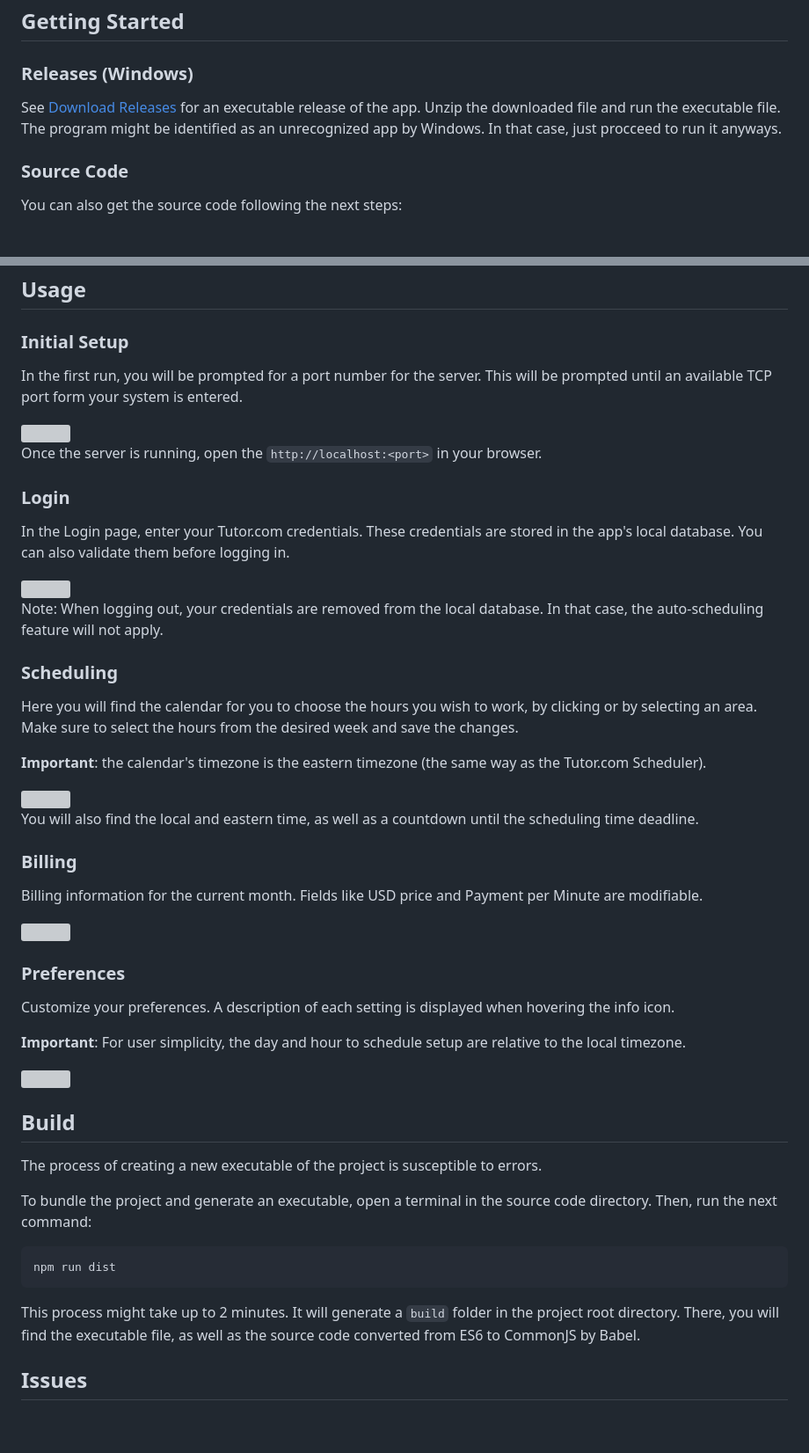
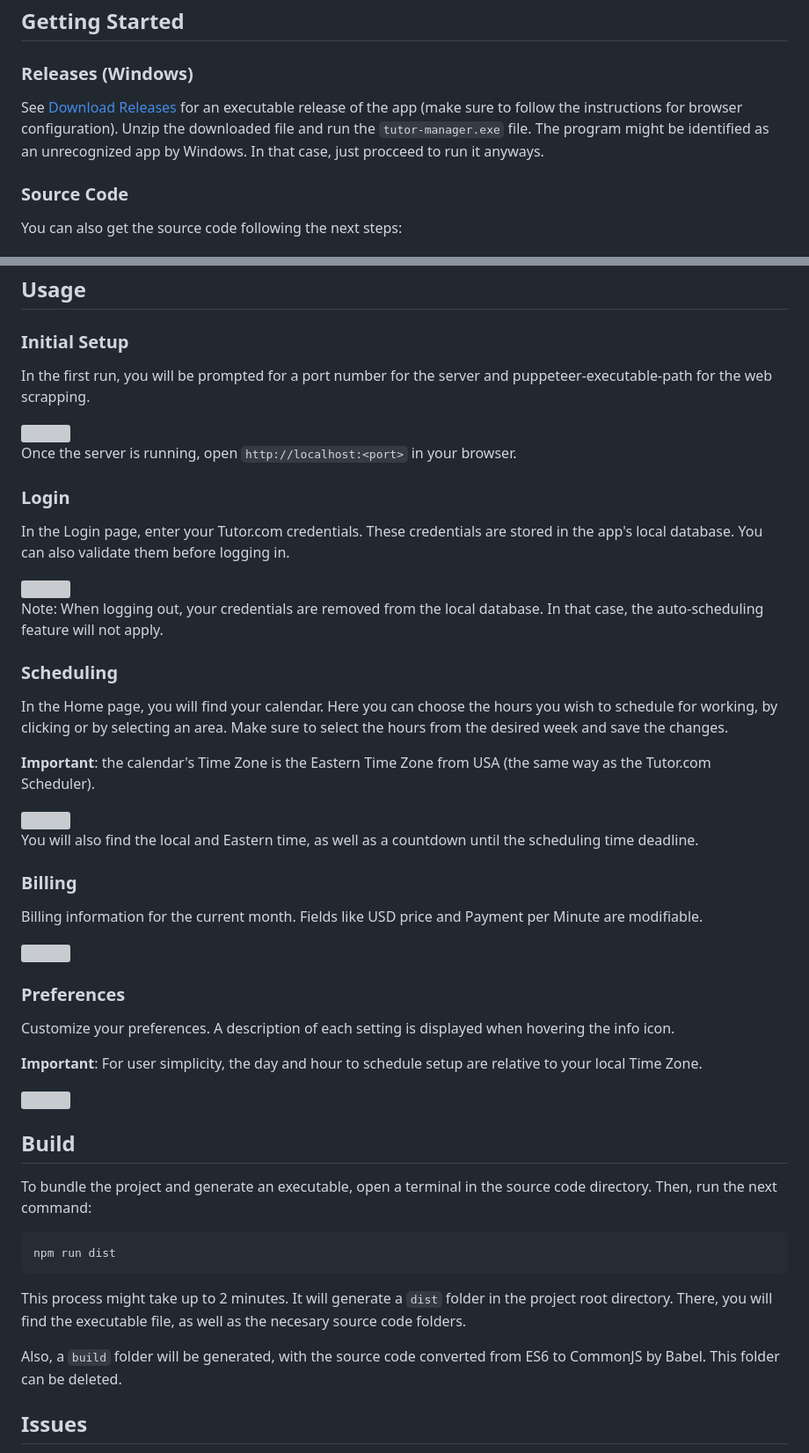
Before and after one commit to leovergaramarq/tutor-manager, a Markdown page: README.md, 2 parts joined by grey strips. Shown: that part at 88% size. Rendered like a GitHub page; blank space fills up the shorter version; grey boxes are pictures that could not be loaded.

```diff
--- a/README.md
+++ b/README.md
@@ -10,7 +10,7 @@ Tutor.com auto scheduler and facilitator of billing information. This Web Applic
 
 ### Releases (Windows)
 
-See [Download Releases](https://github.com/leovergaramarq/tutor-manager/releases) for an executable release of the app. Unzip the downloaded file and run the executable file. The program might be identified as an unrecognized app by Windows. In that case, just procceed to run it anyways.
+See [Download Releases](https://github.com/leovergaramarq/tutor-manager/releases) for an executable release of the app (make sure to follow the instructions for browser configuration). Unzip the downloaded file and run the `tutor-manager.exe` file. The program might be identified as an unrecognized app by Windows. In that case, just procceed to run it anyways.
 
 ### Source Code
 
@@ -39,5 +39,5 @@ You can also get the source code following the next steps:
 
 ### Initial Setup
 
-In the first run, you will be prompted for a port number for the server. This will be prompted until an available TCP port form your system is entered.
+In the first run, you will be prompted for a port number for the server and puppeteer-executable-path for the web scrapping.
 
@@ -45,5 +45,5 @@ In the first run, you will be prompted for a port number for the server. This wi
 
-Once the server is running, open the `http://localhost:<port>` in your browser.
+Once the server is running, open `http://localhost:<port>` in your browser.
 
 ### Login
 
@@ -55,13 +55,13 @@ Note: When logging out, your credentials are removed from the local database. In
 
 ### Scheduling
 
-Here you will find the calendar for you to choose the hours you wish to work, by clicking or by selecting an area. Make sure to select the hours from the desired week and save the changes.
+In the Home page, you will find your calendar. Here you can choose the hours you wish to schedule for working, by clicking or by selecting an area. Make sure to select the hours from the desired week and save the changes.
 
-**Important**: the calendar's timezone is the eastern timezone (the same way as the Tutor.com Scheduler).
+**Important**: the calendar's Time Zone is the Eastern Time Zone from USA (the same way as the Tutor.com Scheduler).
 
 <img src="https://github.com/leovergaramarq/tutor-manager/assets/73978713/f709508c-6088-4f94-a871-56533da151cf">
 
-You will also find the local and eastern time, as well as a countdown until the scheduling time deadline.
+You will also find the local and Eastern time, as well as a countdown until the scheduling time deadline.
 
 ### Billing
 
@@ -73,19 +73,19 @@ Billing information for the current month. Fields like USD price and Payment per
 
 Customize your preferences. A description of each setting is displayed when hovering the info icon.
 
-**Important**: For user simplicity, the day and hour to schedule setup are relative to the local timezone.
+**Important**: For user simplicity, the day and hour to schedule setup are relative to your local Time Zone.
 
 <img src="https://github.com/leovergaramarq/tutor-manager/assets/73978713/d9272435-ff7f-4202-accf-69b5176dc1b1">
 
 ## Build
 
-The process of creating a new executable of the project is susceptible to errors.
-
 To bundle the project and generate an executable, open a terminal in the source code directory. Then, run the next command:
 
     npm run dist
 
-This process might take up to 2 minutes. It will generate a `build` folder in the project root directory. There, you will find the executable file, as well as the source code converted from ES6 to CommonJS by Babel.
+This process might take up to 2 minutes. It will generate a `dist` folder in the project root directory. There, you will find the executable file, as well as the necesary source code folders.
+
+Also, a `build` folder will be generated, with the source code converted from ES6 to CommonJS by Babel. This folder can be deleted.
 
 ## Issues
 
```
Also changed, not shown: other parts of README.md (+1 -1 lines).
